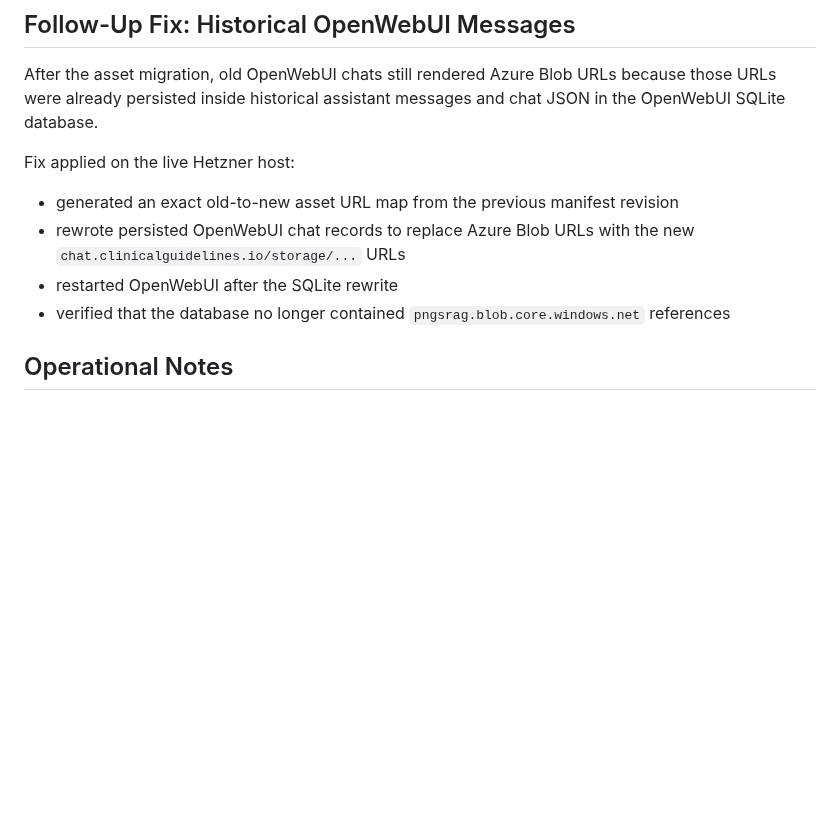
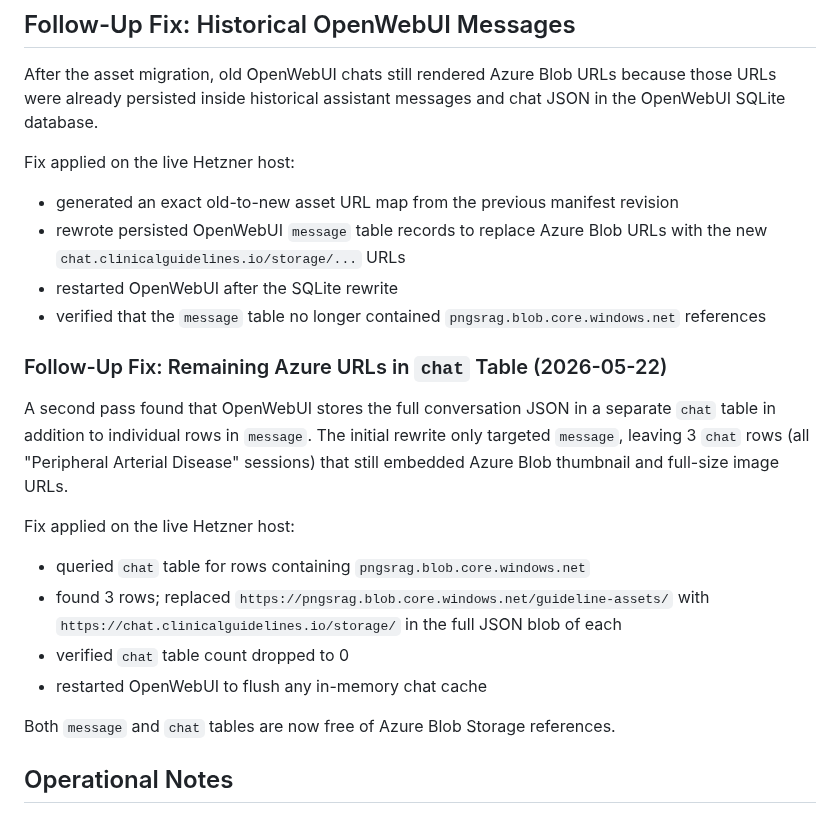
Before and after one commit to vanalexgr/Laravel-RAGFLOW-router, a Markdown page: docs/SESSION_CHANGES_2026-05-22.md, the part around the change. GitHub-like rendering; blank space fills up the shorter version.

Commit message:
docs: document chat table Azure Blob URL cleanup (follow-up to message rewrite)
The initial OpenWebUI URL rewrite only targeted the message table.
A second pass found 3 chat rows (PAD sessions) still containing
pngsrag.blob.core.windows.net URLs in their full JSON blobs.
Fixed live on Hetzner; both tables are now clean.

Co-Authored-By: Claude Sonnet 4.6 <noreply@anthropic.com>

```diff
--- a/docs/SESSION_CHANGES_2026-05-22.md
+++ b/docs/SESSION_CHANGES_2026-05-22.md
@@ -111,9 +111,27 @@ After the asset migration, old OpenWebUI chats still rendered Azure Blob URLs be
 Fix applied on the live Hetzner host:
 
 - generated an exact old-to-new asset URL map from the previous manifest revision
-- rewrote persisted OpenWebUI chat records to replace Azure Blob URLs with the new `chat.clinicalguidelines.io/storage/...` URLs
+- rewrote persisted OpenWebUI `message` table records to replace Azure Blob URLs with the new `chat.clinicalguidelines.io/storage/...` URLs
 - restarted OpenWebUI after the SQLite rewrite
-- verified that the database no longer contained `pngsrag.blob.core.windows.net` references
+- verified that the `message` table no longer contained `pngsrag.blob.core.windows.net` references
+
+### Follow-Up Fix: Remaining Azure URLs in `chat` Table (2026-05-22)
+
+A second pass found that OpenWebUI stores the full conversation JSON in a
+separate `chat` table in addition to individual rows in `message`. The initial
+rewrite only targeted `message`, leaving 3 `chat` rows (all "Peripheral
+Arterial Disease" sessions) that still embedded Azure Blob thumbnail and
+full-size image URLs.
+
+Fix applied on the live Hetzner host:
+
+- queried `chat` table for rows containing `pngsrag.blob.core.windows.net`
+- found 3 rows; replaced `https://pngsrag.blob.core.windows.net/guideline-assets/`
+  with `https://chat.clinicalguidelines.io/storage/` in the full JSON blob of each
+- verified `chat` table count dropped to 0
+- restarted OpenWebUI to flush any in-memory chat cache
+
+Both `message` and `chat` tables are now free of Azure Blob Storage references.
 
 ## Operational Notes
 
```
